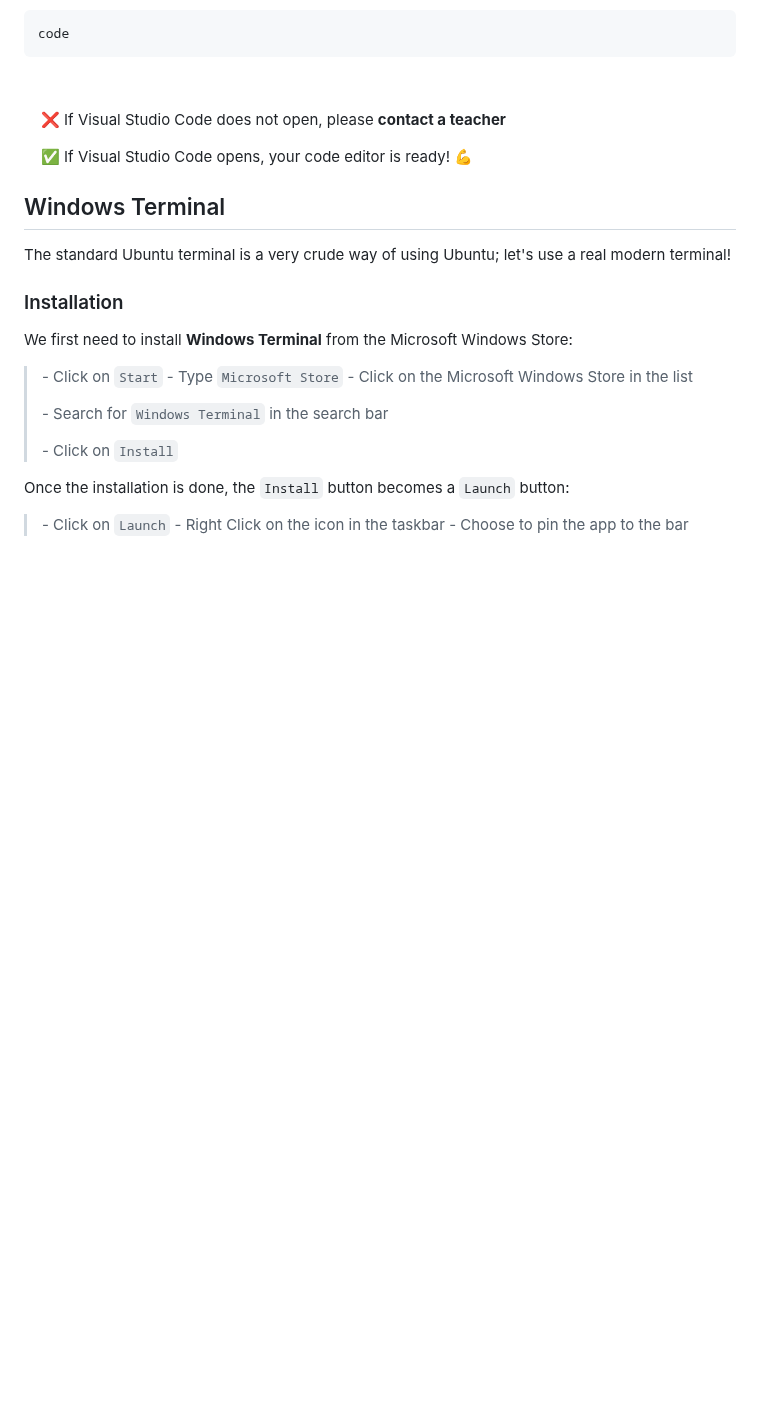
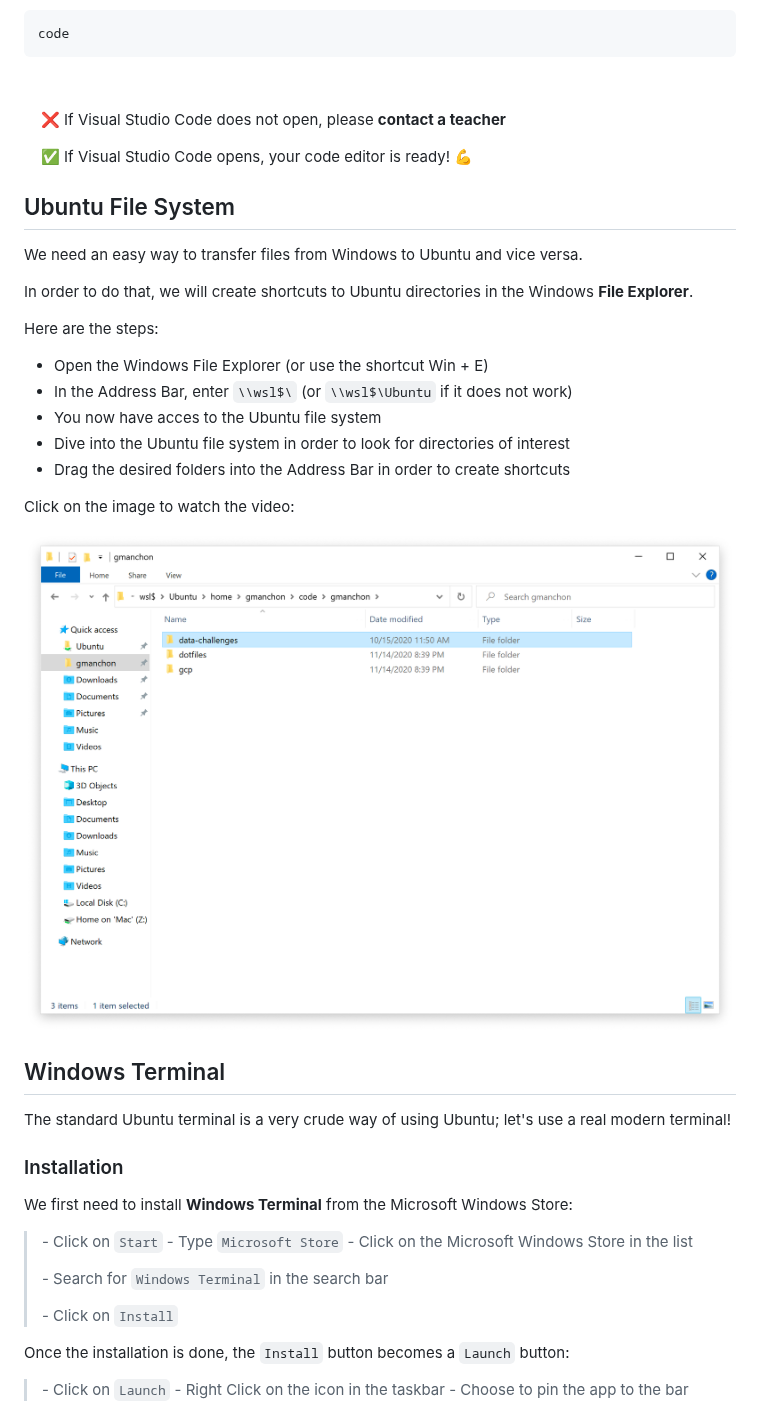
Before and after one commit to lewagon/data-setup, a Markdown page: WINDOWS.md, the part around the change. GitHub-like rendering; pictures changed too: images/wsl_file_system.png (added); blank space fills up the shorter version.

Commit message:
add steps to create shortcuts to the ubuntu file system in the windows file explorer

```diff
--- a/WINDOWS.md
+++ b/WINDOWS.md
@@ -571,6 +571,26 @@ code
 
 &nbsp;&nbsp;&nbsp; :white_check_mark: If Visual Studio Code opens, your code editor is ready! :muscle:
 
+
+
+
+## Ubuntu File System
+
+We need an easy way to transfer files from Windows to Ubuntu and vice versa.
+
+In order to do that, we will create shortcuts to Ubuntu directories in the Windows **File Explorer**.
+
+Here are the steps:
+
+- Open the Windows File Explorer (or use the shortcut Win + E)
+- In the Address Bar, enter `\\wsl$\` (or `\\wsl$\Ubuntu` if it does not work)
+- You now have acces to the Ubuntu file system
+- Dive into the Ubuntu file system in order to look for directories of interest
+- Drag the desired folders into the Address Bar in order to create shortcuts
+
+Click on the image to watch the video:
+
+[![Watch the video](images/wsl_file_system.png)](https://raw.github.com/lewagon/data-setup/blob/master/images/wsl_ubuntu_shortcut.mp4)
 
 
 ## Windows Terminal
```
Also changed, not shown: _partials/wsl_explorer.md (added, +18 -0 lines), 2 other files.
